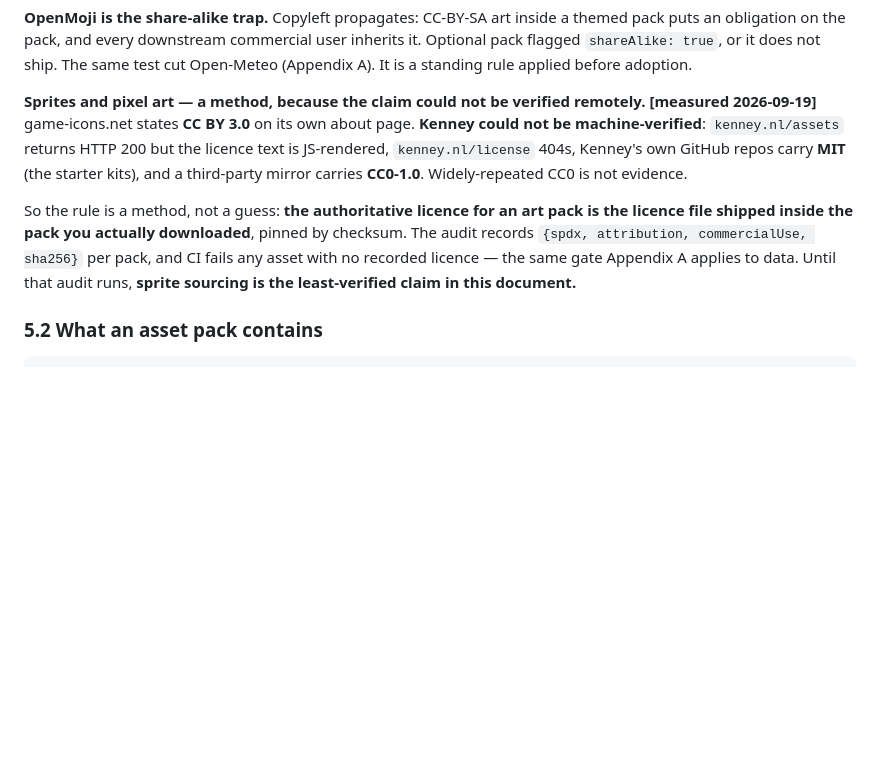
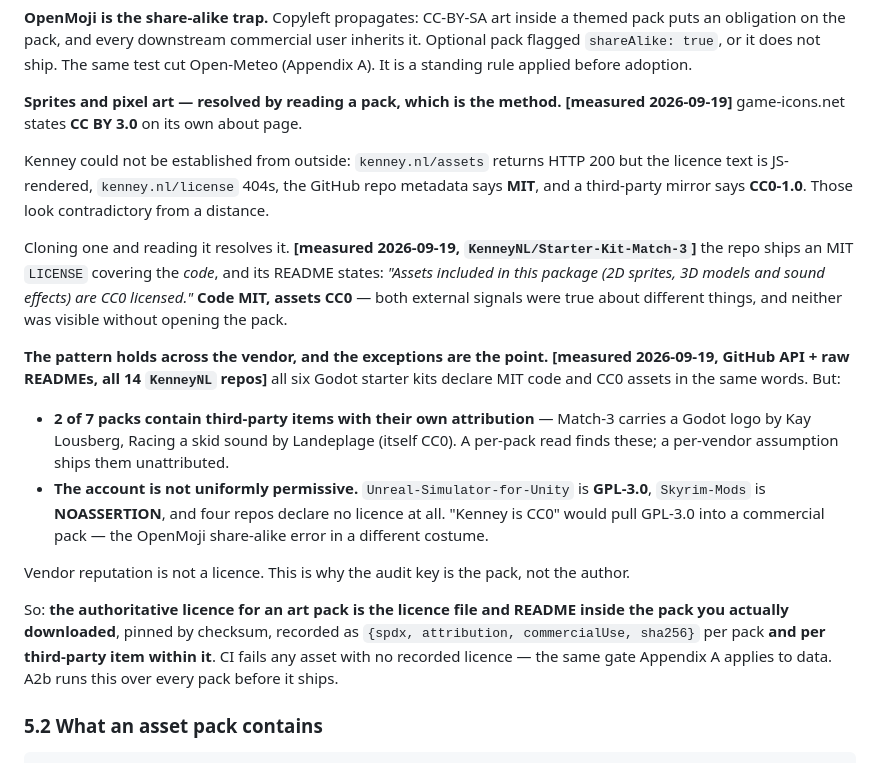
Before and after one commit to DanielSaanu/Auto-ui, a Markdown page: docs/plan/v8.md, the part around the change. Rendered like a GitHub page; blank space fills up the shorter version.

Commit message:
Assets: resolve the Kenney licence question by reading the packs
The plan said the authoritative licence for an art pack is the licence file
inside the pack you downloaded. Doing that resolves the contradiction the
remote checks left open: KenneyNL/Starter-Kit-Match-3 ships an MIT LICENSE for
the code and a README stating the 2D sprites, 3D models and sound effects are
CC0. The repo metadata (MIT) and the third-party mirror (CC0) were both right
about different things, and neither was visible from outside.

Surveyed all 14 KenneyNL repos: six starter kits declare the same MIT/CC0
split, so the pattern is vendor-wide. Two of seven packs carry third-party
items with their own attribution (a Godot logo by Kay Lousberg, a skid sound by
Landeplage), and the account also contains a GPL-3.0 repo, a NOASSERTION repo
and four with no licence declared.

So vendor reputation is not a licence: 'Kenney is CC0' would have shipped a
third-party asset unattributed and could have pulled GPL-3.0 into a commercial
pack - the OpenMoji share-alike finding in a different costume. The audit key
stays the pack, and now records third-party items within a pack too.

Co-Authored-By: Claude Opus 5 (1M context) <noreply@anthropic.com>

```diff
--- a/docs/plan/v8.md
+++ b/docs/plan/v8.md
@@ -991,18 +991,38 @@ puts an obligation on the pack, and every downstream commercial user inherits it
 flagged `shareAlike: true`, or it does not ship. The same test cut Open-Meteo (Appendix A). It
 is a standing rule applied before adoption.
 
-**Sprites and pixel art — a method, because the claim could not be verified remotely.**
+**Sprites and pixel art — resolved by reading a pack, which is the method.**
 **[measured 2026-09-19]** game-icons.net states **CC BY 3.0** on its own about page.
-**Kenney could not be machine-verified**: `kenney.nl/assets` returns HTTP 200 but the licence
-text is JS-rendered, `kenney.nl/license` 404s, Kenney's own GitHub repos carry **MIT** (the
-starter kits), and a third-party mirror carries **CC0-1.0**. Widely-repeated CC0 is not
-evidence.
 
-So the rule is a method, not a guess: **the authoritative licence for an art pack is the licence
-file shipped inside the pack you actually downloaded**, pinned by checksum. The audit records
-`{spdx, attribution, commercialUse, sha256}` per pack, and CI fails any asset with no recorded
-licence — the same gate Appendix A applies to data. Until that audit runs, **sprite sourcing is
-the least-verified claim in this document.**
+Kenney could not be established from outside: `kenney.nl/assets` returns HTTP 200 but the
+licence text is JS-rendered, `kenney.nl/license` 404s, the GitHub repo metadata says **MIT**,
+and a third-party mirror says **CC0-1.0**. Those look contradictory from a distance.
+
+Cloning one and reading it resolves it. **[measured 2026-09-19,
+`KenneyNL/Starter-Kit-Match-3`]** the repo ships an MIT `LICENSE` covering the *code*, and its
+README states: *"Assets included in this package (2D sprites, 3D models and sound effects) are
+CC0 licensed."* **Code MIT, assets CC0** — both external signals were true about different
+things, and neither was visible without opening the pack.
+
+**The pattern holds across the vendor, and the exceptions are the point.**
+**[measured 2026-09-19, GitHub API + raw READMEs, all 14 `KenneyNL` repos]** all six Godot
+starter kits declare MIT code and CC0 assets in the same words. But:
+
+- **2 of 7 packs contain third-party items with their own attribution** — Match-3 carries a
+  Godot logo by Kay Lousberg, Racing a skid sound by Landeplage (itself CC0). A per-pack read
+  finds these; a per-vendor assumption ships them unattributed.
+- **The account is not uniformly permissive.** `Unreal-Simulator-for-Unity` is **GPL-3.0**,
+  `Skyrim-Mods` is **NOASSERTION**, and four repos declare no licence at all. "Kenney is CC0"
+  would pull GPL-3.0 into a commercial pack — the OpenMoji share-alike error in a different
+  costume.
+
+Vendor reputation is not a licence. This is why the audit key is the pack, not the author.
+
+So: **the authoritative licence for an art pack is the licence file and README inside the pack
+you actually downloaded**, pinned by checksum, recorded as `{spdx, attribution, commercialUse,
+sha256}` per pack **and per third-party item within it**. CI fails any asset with no recorded
+licence — the same gate Appendix A applies to data. A2b runs this over every pack before it
+ships.
 
 ### 5.2 What an asset pack contains
 
```
Also changed, not shown: docs/qa/v5-sandbox-summary.md (+6 -3 lines).
